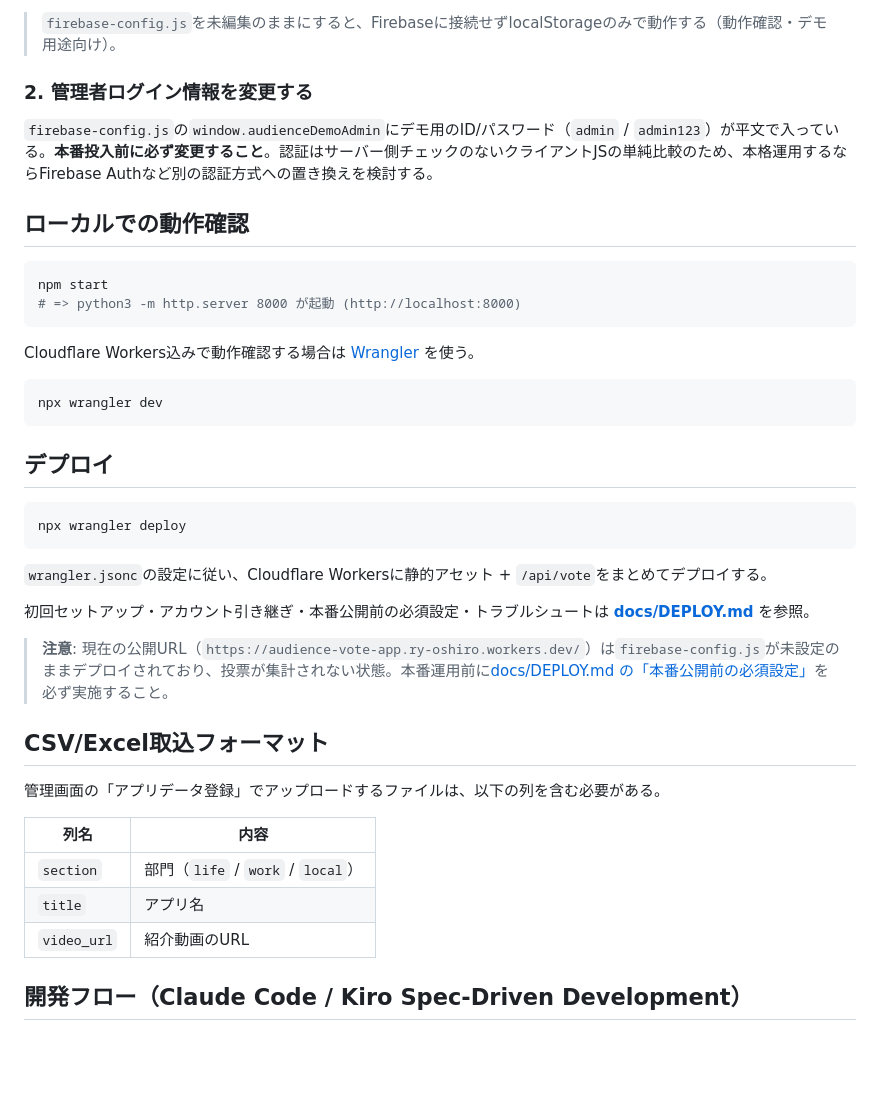
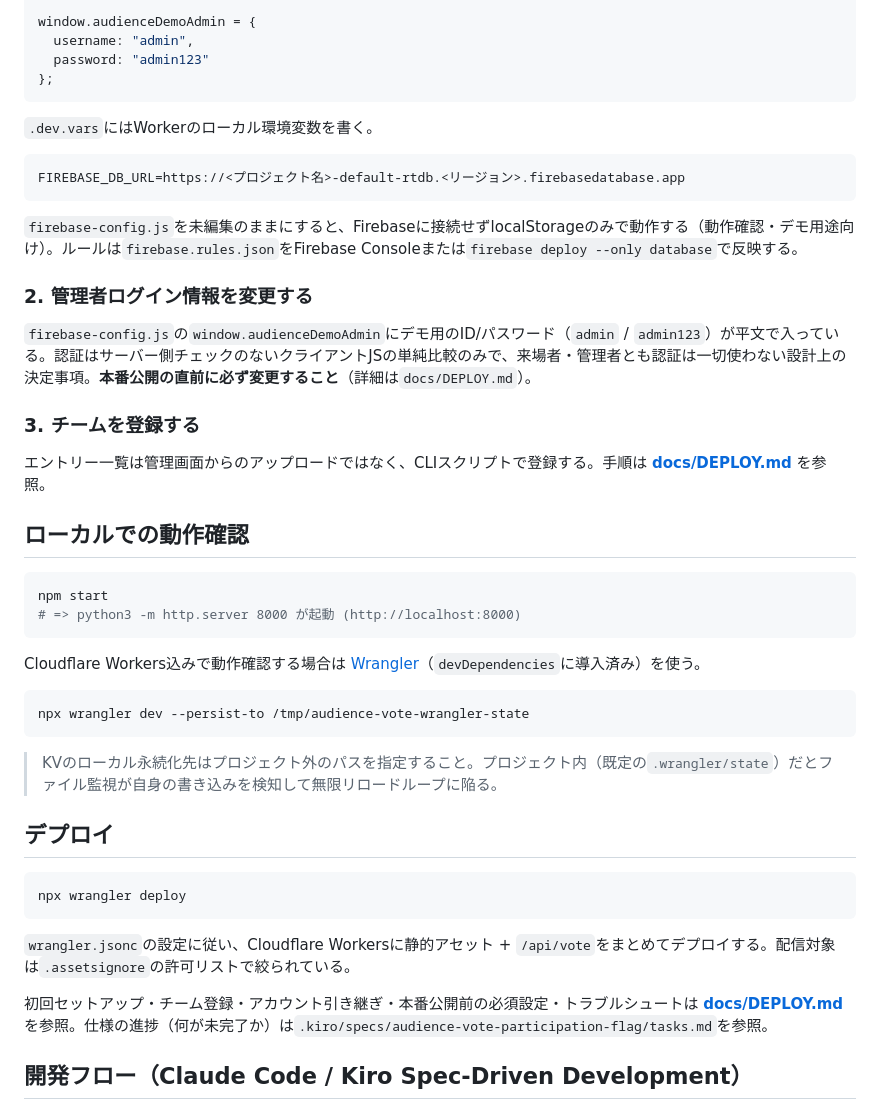
Before and after one commit to ps-ryo-oshiro/audience-vote-app, a Markdown page: README.md, the part around one of its changes. Rendered like a GitHub page; blank space fills up the shorter version.

````diff
--- a/README.md
+++ b/README.md
@@ -74,9 +79,25 @@ audience-vote-app/
 
-> `firebase-config.js`を未編集のままにすると、Firebaseに接続せずlocalStorageのみで動作する（動作確認・デモ用途向け）。
+window.audienceDemoAdmin = {
+  username: "admin",
+  password: "admin123"
+};
+```
+
+`.dev.vars`にはWorkerのローカル環境変数を書く。
+
+```
+FIREBASE_DB_URL=https://<プロジェクト名>-default-rtdb.<リージョン>.firebasedatabase.app
+```
+
+`firebase-config.js`を未編集のままにすると、Firebaseに接続せずlocalStorageのみで動作する（動作確認・デモ用途向け）。ルールは`firebase.rules.json`をFirebase Consoleまたは`firebase deploy --only database`で反映する。
 
 ### 2. 管理者ログイン情報を変更する
 
-`firebase-config.js`の`window.audienceDemoAdmin`にデモ用のID/パスワード（`admin` / `admin123`）が平文で入っている。**本番投入前に必ず変更すること**。認証はサーバー側チェックのないクライアントJSの単純比較のため、本格運用するならFirebase Authなど別の認証方式への置き換えを検討する。
+`firebase-config.js`の`window.audienceDemoAdmin`にデモ用のID/パスワード（`admin` / `admin123`）が平文で入っている。認証はサーバー側チェックのないクライアントJSの単純比較のみで、来場者・管理者とも認証は一切使わない設計上の決定事項。**本番公開の直前に必ず変更すること**（詳細は`docs/DEPLOY.md`）。
+
+### 3. チームを登録する
+
+エントリー一覧は管理画面からのアップロードではなく、CLIスクリプトで登録する。手順は **[docs/DEPLOY.md](docs/DEPLOY.md)** を参照。
 
 ## ローカルでの動作確認
 
@@ -85,11 +106,13 @@ npm start
 # => python3 -m http.server 8000 が起動 (http://localhost:8000)
 ```
 
-Cloudflare Workers込みで動作確認する場合は [Wrangler](https://developers.cloudflare.com/workers/wrangler/) を使う。
+Cloudflare Workers込みで動作確認する場合は [Wrangler](https://developers.cloudflare.com/workers/wrangler/)（`devDependencies`に導入済み）を使う。
 
 ```bash
-npx wrangler dev
+npx wrangler dev --persist-to /tmp/audience-vote-wrangler-state
 ```
+
+> KVのローカル永続化先はプロジェクト外のパスを指定すること。プロジェクト内（既定の`.wrangler/state`）だとファイル監視が自身の書き込みを検知して無限リロードループに陥る。
 
 ## デプロイ
 
@@ -97,21 +120,9 @@ npx wrangler dev
 npx wrangler deploy
 ```
 
-`wrangler.jsonc`の設定に従い、Cloudflare Workersに静的アセット + `/api/vote`をまとめてデプロイする。
+`wrangler.jsonc`の設定に従い、Cloudflare Workersに静的アセット + `/api/vote`をまとめてデプロイする。配信対象は`.assetsignore`の許可リストで絞られている。
 
-初回セットアップ・アカウント引き継ぎ・本番公開前の必須設定・トラブルシュートは **[docs/DEPLOY.md](docs/DEPLOY.md)** を参照。
-
-> **注意**: 現在の公開URL（`https://audience-vote-app.ry-oshiro.workers.dev/`）は`firebase-config.js`が未設定のままデプロイされており、投票が集計されない状態。本番運用前に[docs/DEPLOY.md の「本番公開前の必須設定」](docs/DEPLOY.md#3-本番公開前の必須設定必読)を必ず実施すること。
-
-## CSV/Excel取込フォーマット
-
-管理画面の「アプリデータ登録」でアップロードするファイルは、以下の列を含む必要がある。
-
-| 列名 | 内容 |
-|---|---|
-| `section` | 部門（`life` / `work` / `local`） |
-| `title` | アプリ名 |
-| `video_url` | 紹介動画のURL |
+初回セットアップ・チーム登録・アカウント引き継ぎ・本番公開前の必須設定・トラブルシュートは **[docs/DEPLOY.md](docs/DEPLOY.md)** を参照。仕様の進捗（何が未完了か）は`.kiro/specs/audience-vote-participation-flag/tasks.md`を参照。
 
 ## 開発フロー（Claude Code / Kiro Spec-Driven Development）
 
````
Also changed, not shown: other parts of README.md (+34 -29 lines), docs/DEPLOY.md (+185 -212 lines), 1 other file.
